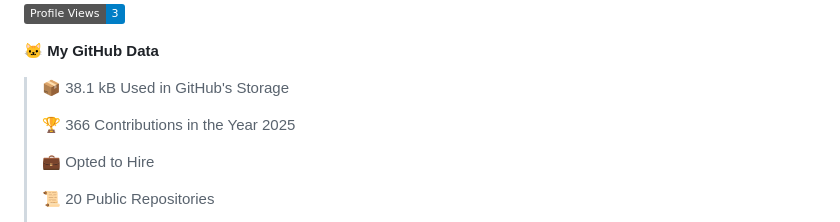
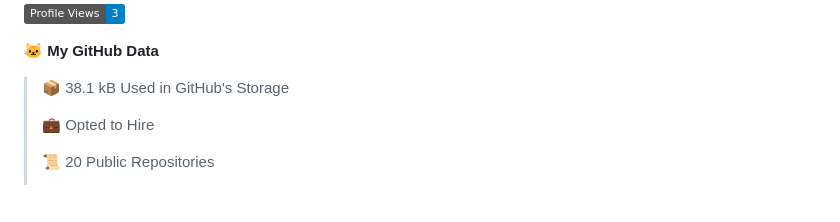
Before and after one commit to jandrana/jandrana, a Markdown page: README.md, the part around the change. GitHub-like rendering; badges without logos; blank space fills up the shorter version.

Commit message:
Updated waka readme stats

```diff
--- a/README.md
+++ b/README.md
@@ -88,8 +88,6 @@ https://github.community/t/support-theme-context-for-images-in-light-vs-dark-mod
 **🐱 My GitHub Data**
 
 > 📦 38.1 kB Used in GitHub's Storage
- >
-> 🏆 366 Contributions in the Year 2025
  >
 > 💼 Opted to Hire
  >
```
